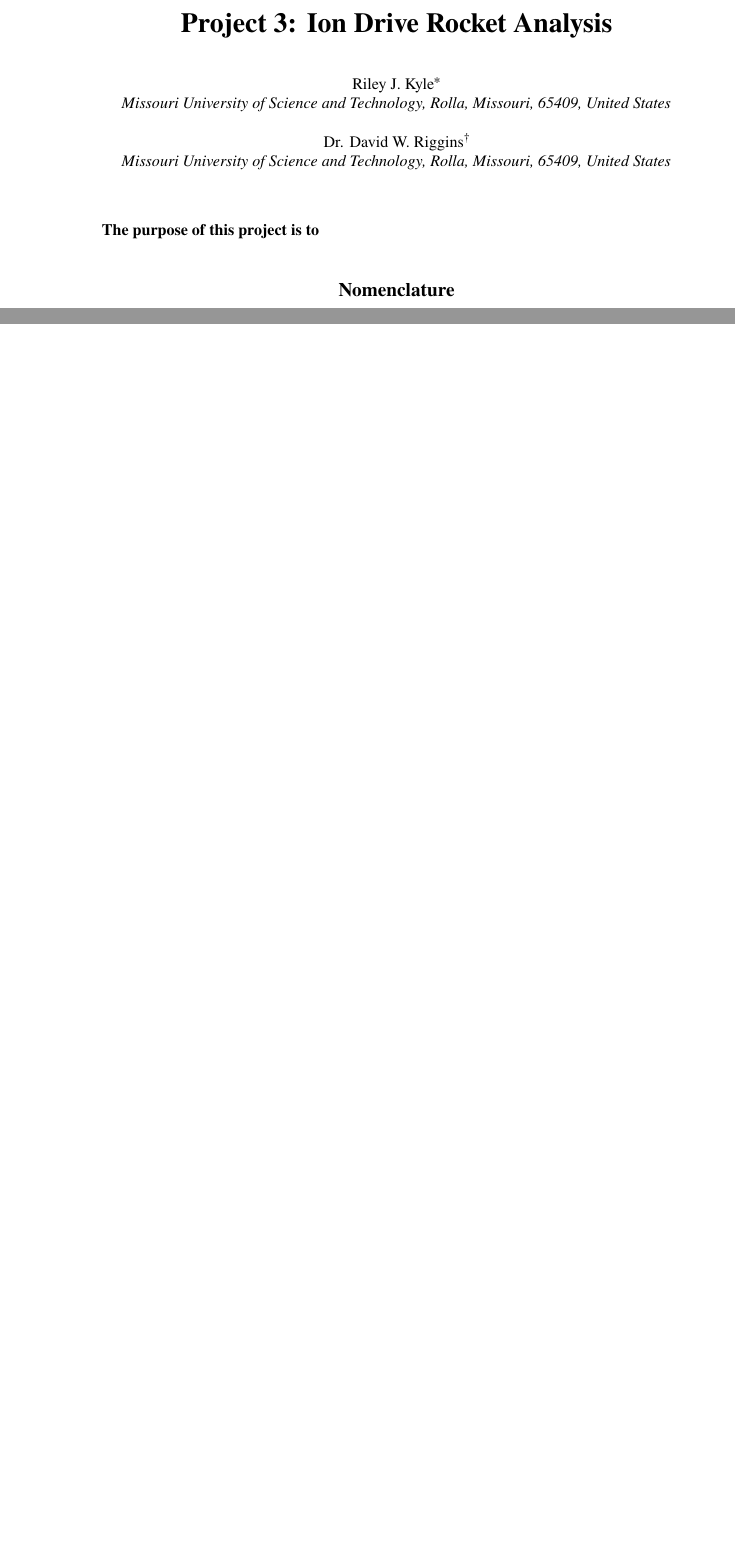
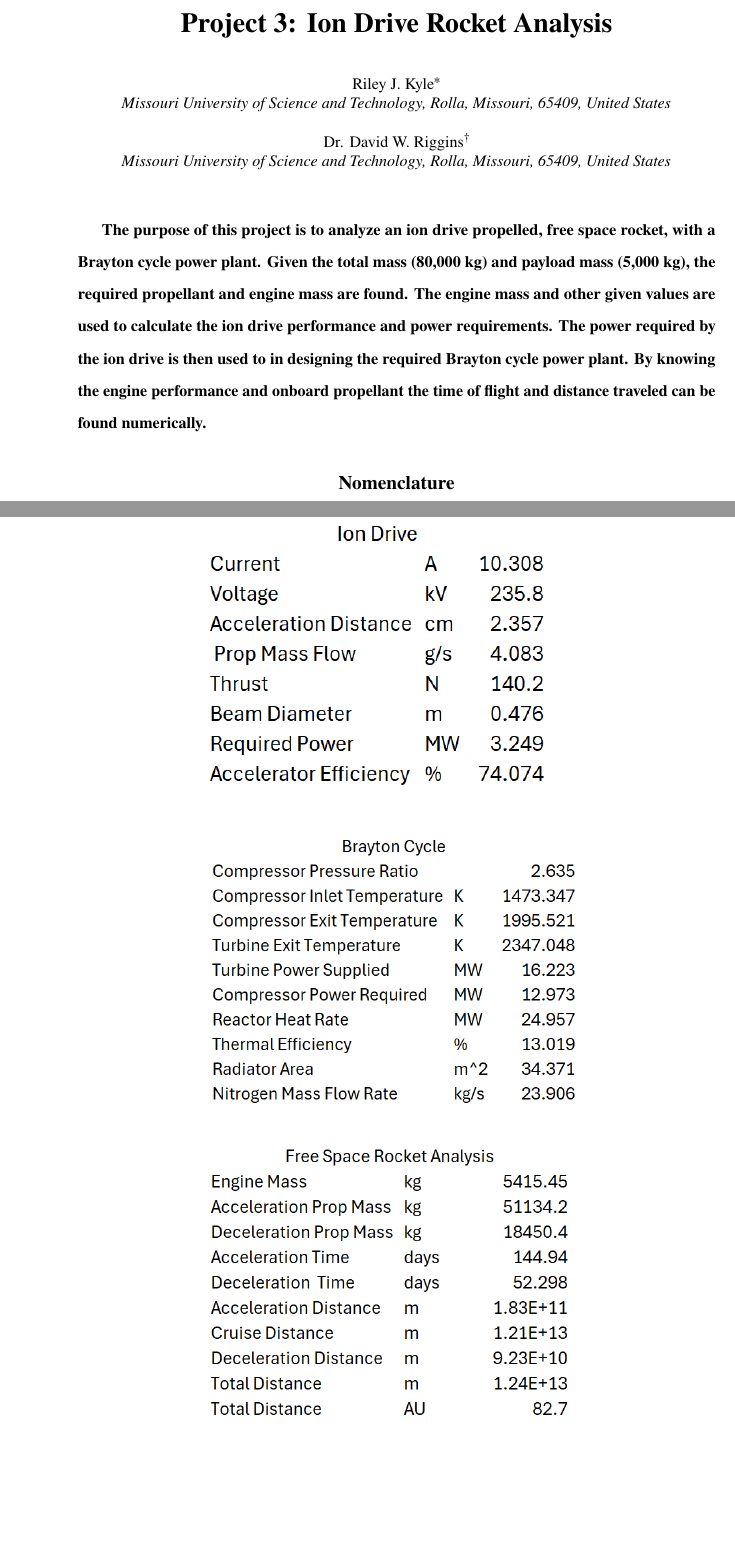
Before and after one commit to RileyKyle/Prop_2_Assignments, a LaTeX paper (project_3/aiaa_latex/main.tex): two parts of pages 1 and 8 of 8 before the commit and two parts of pages 1 and 8 of 9 after it, joined at a grey line, cut so that both start at the same text, the shorter picture padded with empty space. Compiled offline with pdfLaTeX.

Commit message:
report done???

```diff
--- a/project_3/aiaa_latex/main.tex
+++ b/project_3/aiaa_latex/main.tex
@@ -27,7 +27,11 @@
 
 
 \begin{abstract}
-The purpose of this project is to
+The purpose of this project is to analyze an ion drive propelled, free space rocket, with a Brayton cycle power plant.
+Given the total mass (80,000 kg) and payload mass (5,000 kg), the required propellant and engine mass are found.
+The engine mass and other given values are used to calculate the ion drive performance and power requirements.
+The power required by the ion drive is then used to in designing the required Brayton cycle power plant.
+By knowing the engine performance and onboard propellant the time of flight and distance traveled can be found numerically.
 \end{abstract}
 
 \section*{Nomenclature}
@@ -340,4 +340,18 @@ Repeat for all time steps.\\
 
+\begin{figure}[hbt!]
+    \centering
+    \includegraphics[width=.5\textwidth]{ion.png}
+\end{figure}
+
+\begin{figure}[hbt!]
+    \centering
+    \includegraphics[width=.5\textwidth]{Brayton.png}
+\end{figure}
+
+\begin{figure}[hbt!]
+    \centering
+    \includegraphics[width=.5\textwidth]{rocket.png}
+\end{figure}
 
 
 
```
Also changed, not shown: project_3/aiaa_latex/Brayton.png (added), project_3/aiaa_latex/ion.png (added), project_3/aiaa_latex/main.pdf, project_3/aiaa_latex/rocket.png (added), project_3/aiaa_latex/main.tex (8 more changed lines), 7 other files.
